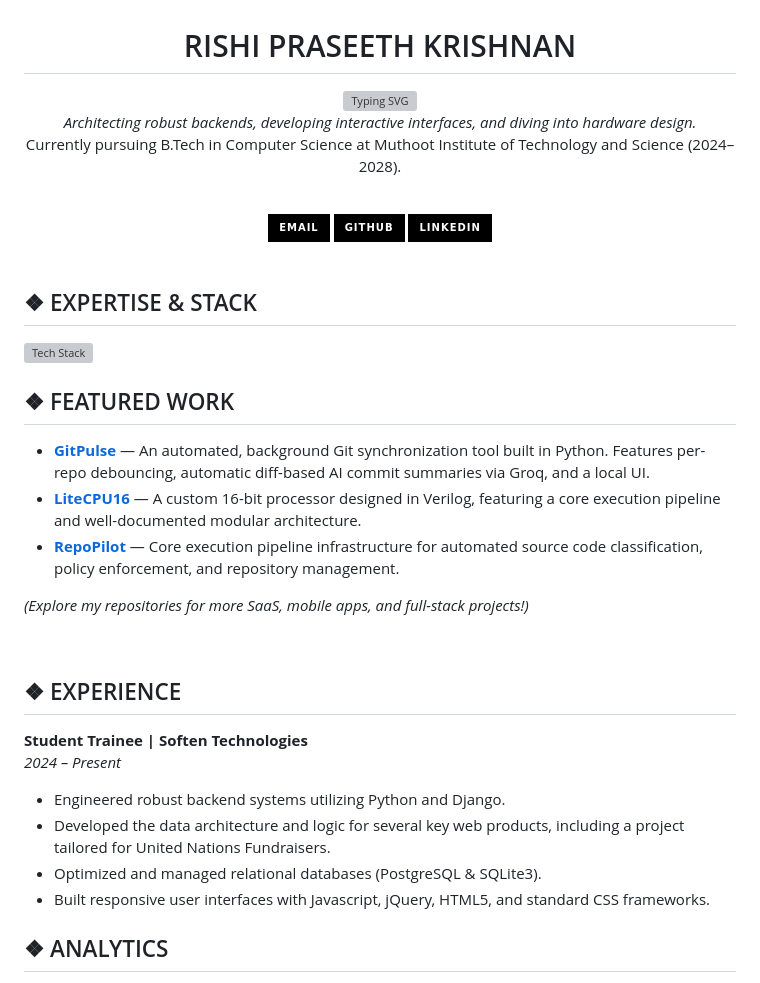
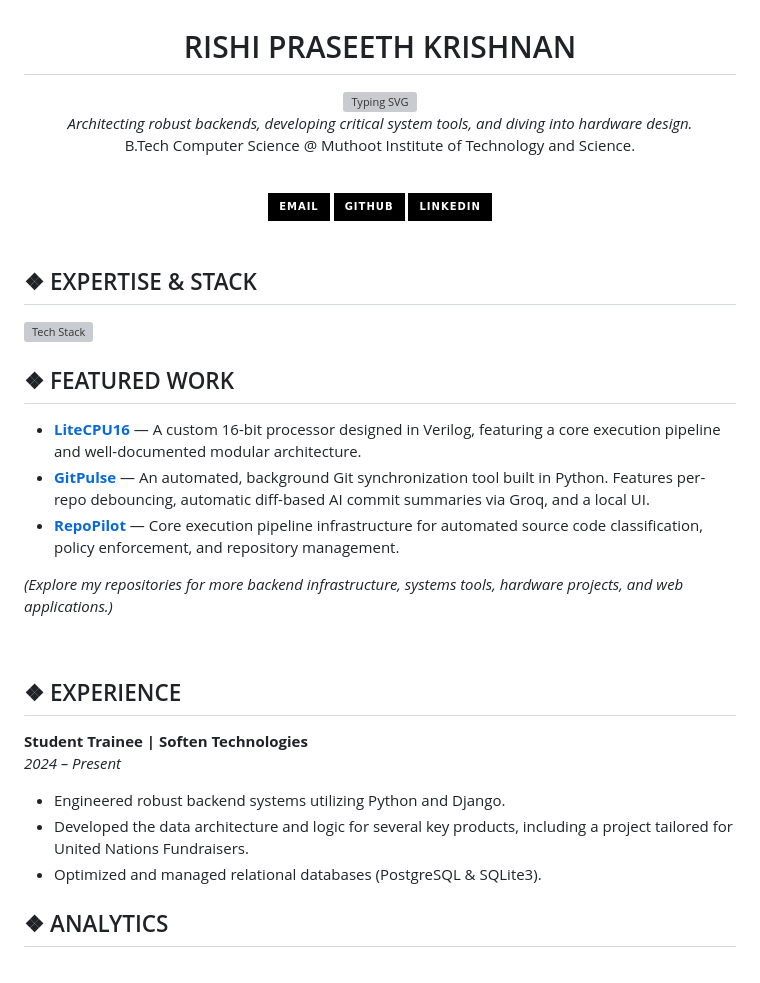
Before and after one commit to CodedRichy/CodedRichy, a Markdown page: README.md, the part around one of its changes. GitHub-like rendering; badges without logos; grey boxes are pictures that could not be loaded.

Commit message:
Auto-sync: EADME.md
1 file changed, 7 insertions(+), 8 deletions(-)

```diff
--- a/README.md
+++ b/README.md
@@ -8,9 +8,9 @@
 
 <br/>
 
-*Architecting robust backends, developing interactive interfaces, and diving into hardware design.*
+*Architecting robust backends, developing critical system tools, and diving into hardware design.*
 <br/>
-Currently pursuing B.Tech in Computer Science at Muthoot Institute of Technology and Science (2024–2028).
+B.Tech Computer Science @ Muthoot Institute of Technology and Science.
 
 <br/>
 
@@ -36,11 +36,11 @@ Currently pursuing B.Tech in Computer Science at Muthoot Institute of Technology
 
 ## ❖ FEATURED WORK
 
+* **[LiteCPU16](https://github.com/CodedRichy/LiteCPU16)** — A custom 16-bit processor designed in Verilog, featuring a core execution pipeline and well-documented modular architecture.
 * **[GitPulse](https://github.com/CodedRichy/GitPulse)** — An automated, background Git synchronization tool built in Python. Features per-repo debouncing, automatic diff-based AI commit summaries via Groq, and a local UI.
-* **[LiteCPU16](https://github.com/CodedRichy/LiteCPU16)** — A custom 16-bit processor designed in Verilog, featuring a core execution pipeline and well-documented modular architecture.
 * **[RepoPilot](https://github.com/CodedRichy/RepoPilot)** — Core execution pipeline infrastructure for automated source code classification, policy enforcement, and repository management.
 
-*(Explore my repositories for more SaaS, mobile apps, and full-stack projects!)*
+*(Explore my repositories for more backend infrastructure, systems tools, hardware projects, and web applications.)*
 
 <br/>
 
@@ -49,9 +49,8 @@ Currently pursuing B.Tech in Computer Science at Muthoot Institute of Technology
 **Student Trainee | Soften Technologies**
 *2024 – Present*
 - Engineered robust backend systems utilizing Python and Django.
-- Developed the data architecture and logic for several key web products, including a project tailored for United Nations Fundraisers.
+- Developed the data architecture and logic for several key products, including a project tailored for United Nations Fundraisers.
 - Optimized and managed relational databases (PostgreSQL & SQLite3).
-- Built responsive user interfaces with Javascript, jQuery, HTML5, and standard CSS frameworks.
 
 ## ❖ ANALYTICS
 
```
Also changed, not shown: other parts of README.md (+2 -2 lines).
